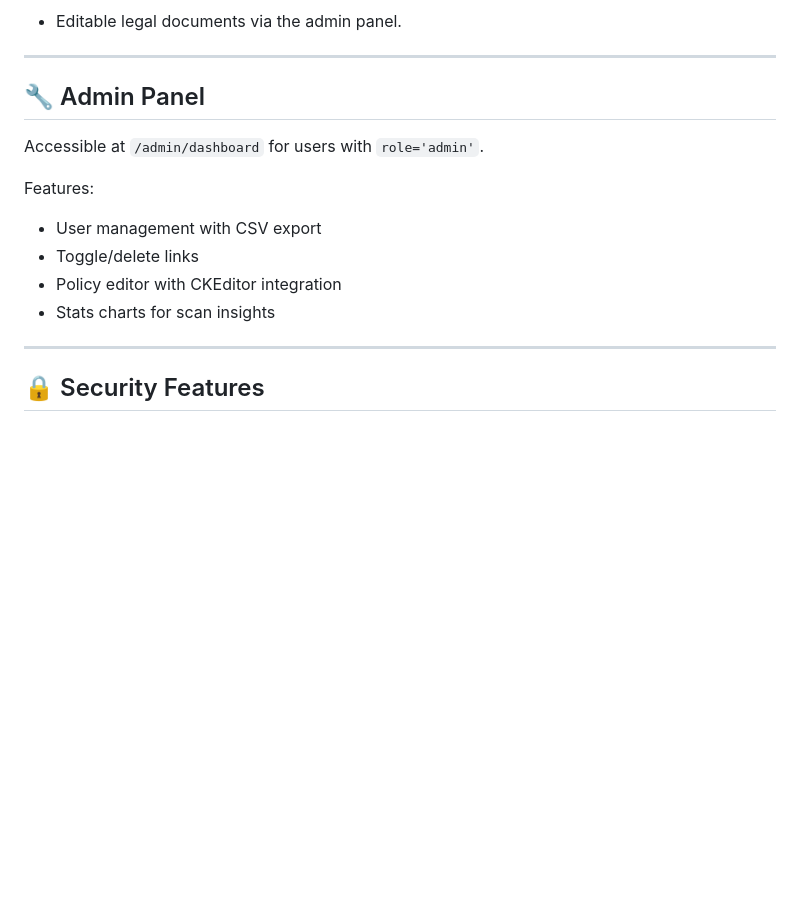
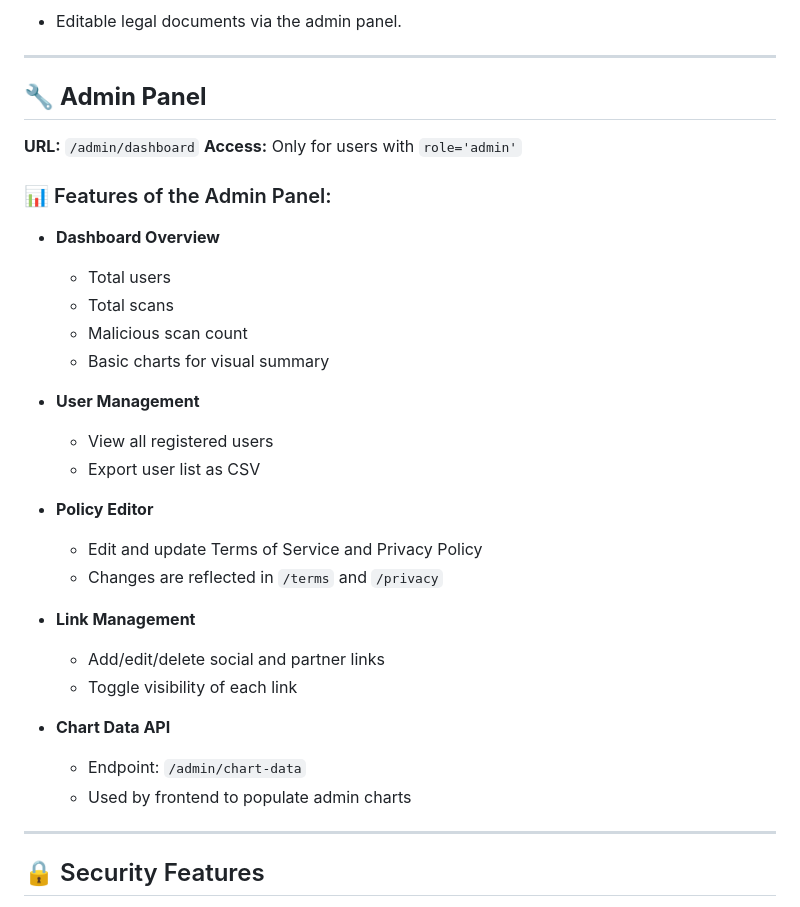
Before and after one commit to chinmay161/PhishVault, a Markdown page: README.md, the part around the change. Drawn GitHub-style; blank space fills up the shorter version.

```diff
--- a/README.md
+++ b/README.md
@@ -146,16 +146,39 @@ Each scan includes:
 
 ---
 
-## 🔧 Admin Panel
+## 🔧 **Admin Panel**
 
-Accessible at `/admin/dashboard` for users with `role='admin'`.
+**URL:** `/admin/dashboard`
+**Access:** Only for users with `role='admin'`
 
-Features:
+### 📊 Features of the Admin Panel:
 
-* User management with CSV export
-* Toggle/delete links
-* Policy editor with CKEditor integration
-* Stats charts for scan insights
+* **Dashboard Overview**
+
+  * Total users
+  * Total scans
+  * Malicious scan count
+  * Basic charts for visual summary
+
+* **User Management**
+
+  * View all registered users
+  * Export user list as CSV
+
+* **Policy Editor**
+
+  * Edit and update Terms of Service and Privacy Policy
+  * Changes are reflected in `/terms` and `/privacy`
+
+* **Link Management**
+
+  * Add/edit/delete social and partner links
+  * Toggle visibility of each link
+
+* **Chart Data API**
+
+  * Endpoint: `/admin/chart-data`
+  * Used by frontend to populate admin charts
 
 ---
 
```
